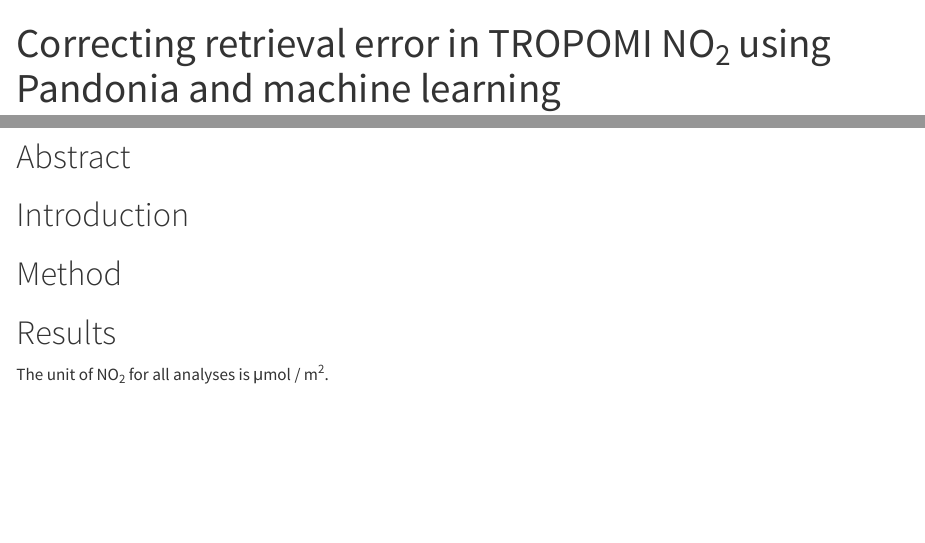
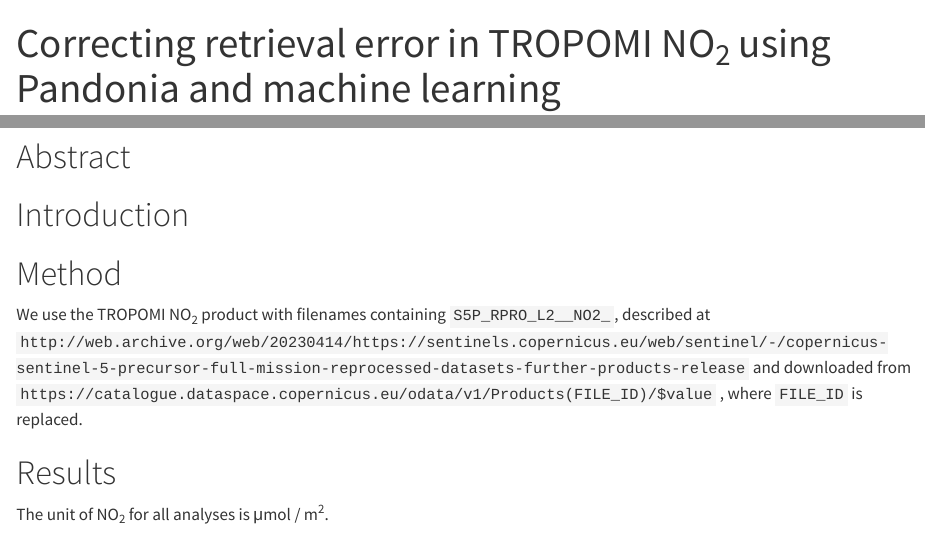
Before and after one commit to justlab/TROPOMI, a Quarto document (writing/paper.qmd): the page in a window 1100 px wide, from its top, and a second part further down, joined at a grey line. Rendered offline with R 4.5, knitr and Pandoc in place of Quarto, with nearby package versions; some code elsewhere in the file could not run offline; a font, style sheet, LaTeX package, included part or bibliography that could not be used is replaced or left out; common packages that the code uses without loading them are loaded.

Commit message:
[paper] Identified the version of the TROPOMI data in use.

```diff
--- a/writing/paper.qmd
+++ b/writing/paper.qmd
@@ -22,6 +22,8 @@
 # Introduction
 
 # Method
+
+We use the TROPOMI NO~2~ product with filenames containing `S5P_RPRO_L2__NO2_`, described at `http://web.archive.org/web/20230414/https://sentinels.copernicus.eu/web/sentinel/-/copernicus-sentinel-5-precursor-full-mission-reprocessed-datasets-further-products-release` and downloaded from `https://catalogue.dataspace.copernicus.eu/odata/v1/Products(FILE_ID)/$value` , where `FILE_ID` is replaced.
 
 # Results
 
```
